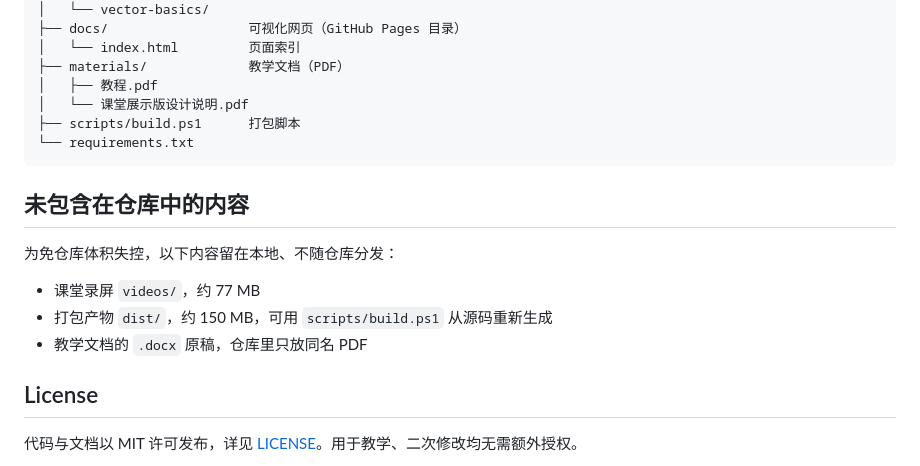
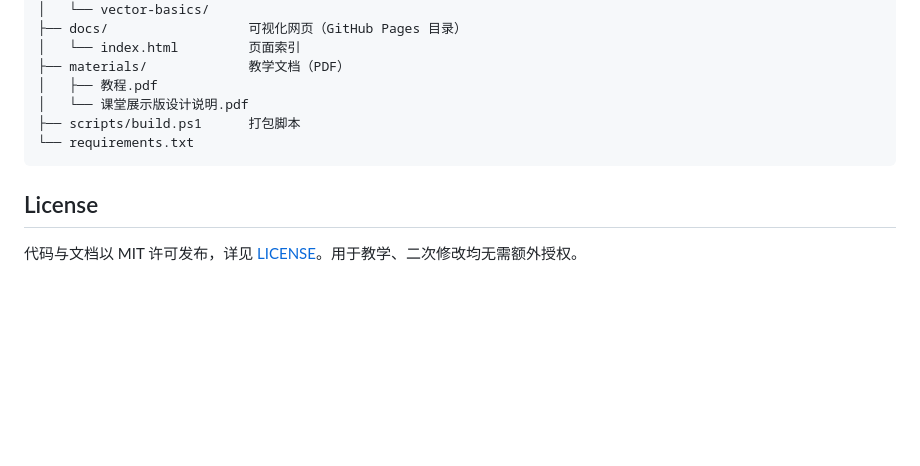
Before and after one commit to signfff/visual-calculus, a Markdown page: README.md, the part around the change. Rendered like a GitHub page; blank space fills up the shorter version.

````diff
--- a/README.md
+++ b/README.md
@@ -82,14 +82,6 @@ pip install pyinstaller
 └── requirements.txt
 ```
 
-## 未包含在仓库中的内容
-
-为免仓库体积失控，以下内容留在本地、不随仓库分发：
-
-- 课堂录屏 `videos/`，约 77 MB
-- 打包产物 `dist/`，约 150 MB，可用 `scripts/build.ps1` 从源码重新生成
-- 教学文档的 `.docx` 原稿，仓库里只放同名 PDF
-
 ## License
 
 代码与文档以 MIT 许可发布，详见 [LICENSE](LICENSE)。用于教学、二次修改均无需额外授权。
````
